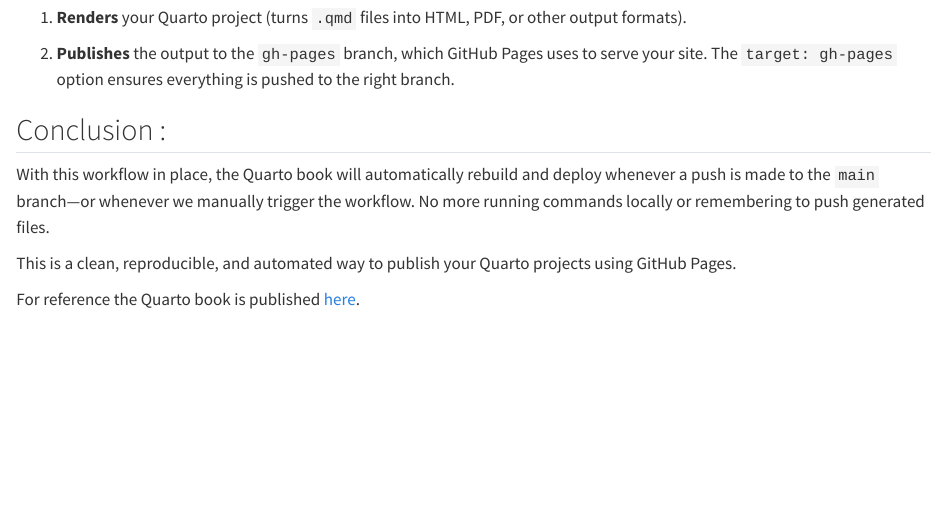
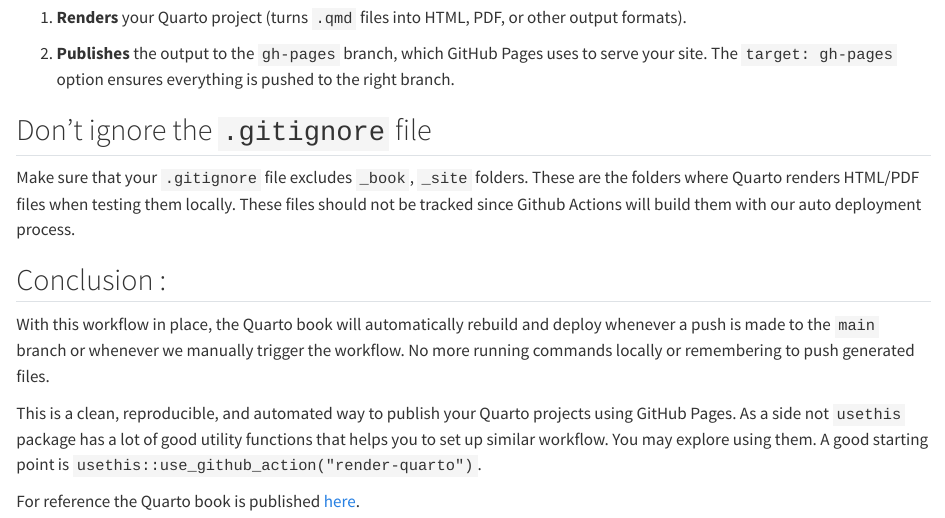
Before and after one commit to GPID-WB/Pip-Technical-Guidelines, a Quarto document (github_actions.qmd): the page in a window 1100 px wide, from 2400 px down. Rendered offline with R 4.5, knitr and Pandoc in place of Quarto, with nearby package versions.

Commit message:
gh-action-update

```diff
--- a/github_actions.qmd
+++ b/github_actions.qmd
@@ -119,10 +119,15 @@ This step does two things:
 
 2.  **Publishes** the output to the `gh-pages` branch, which GitHub Pages uses to serve your site. The `target: gh-pages` option ensures everything is pushed to the right branch.
 
+
+## Don't ignore the `.gitignore` file
+
+Make sure that your `.gitignore` file excludes `_book`, `_site` folders. These are the folders where Quarto renders HTML/PDF files when testing them locally. These files should not be tracked since Github Actions will build them with our auto deployment process.
+
 ## Conclusion :
 
-With this workflow in place, the Quarto book will automatically rebuild and deploy whenever a push is made to the `main` branch—or whenever we manually trigger the workflow. No more running commands locally or remembering to push generated files.
+With this workflow in place, the Quarto book will automatically rebuild and deploy whenever a push is made to the `main` branch or whenever we manually trigger the workflow. No more running commands locally or remembering to push generated files.
 
-This is a clean, reproducible, and automated way to publish your Quarto projects using GitHub Pages.
+This is a clean, reproducible, and automated way to publish your Quarto projects using GitHub Pages. As a side not `usethis` package has a lot of good utility functions that helps you to set up similar workflow. You may explore using them. A good starting point is `usethis::use_github_action("render-quarto")`.
 
 For reference the Quarto book is published [here](https://gpid-wb.github.io/Pip-Technical-Guidelines/ "PIP Technical Guideline").
```
Also changed, not shown: 1 other file.
